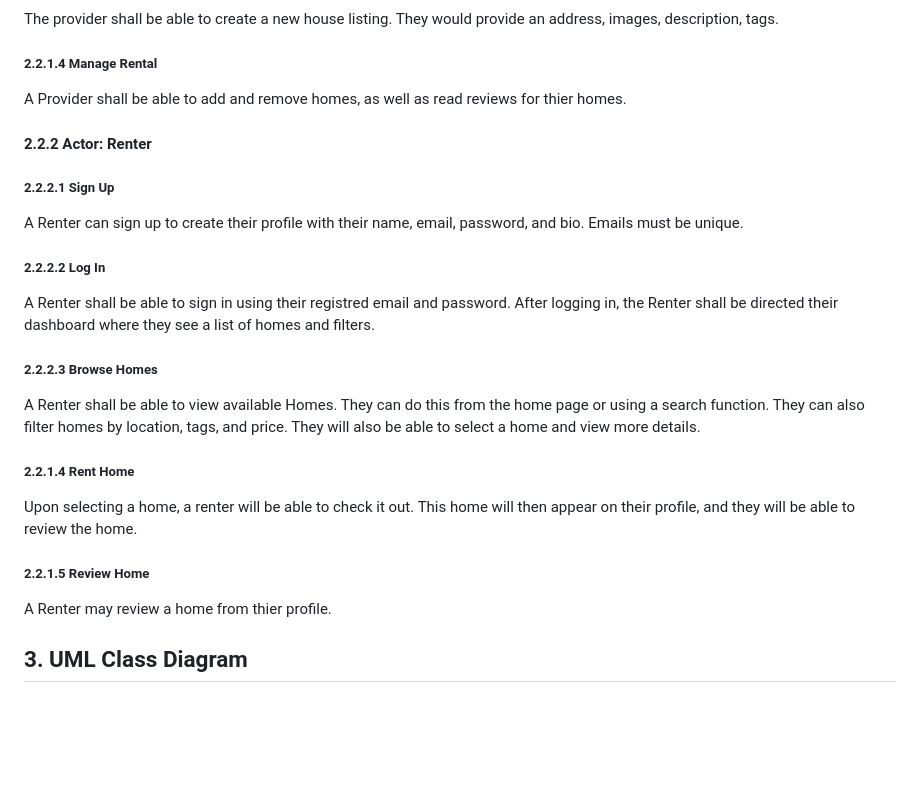
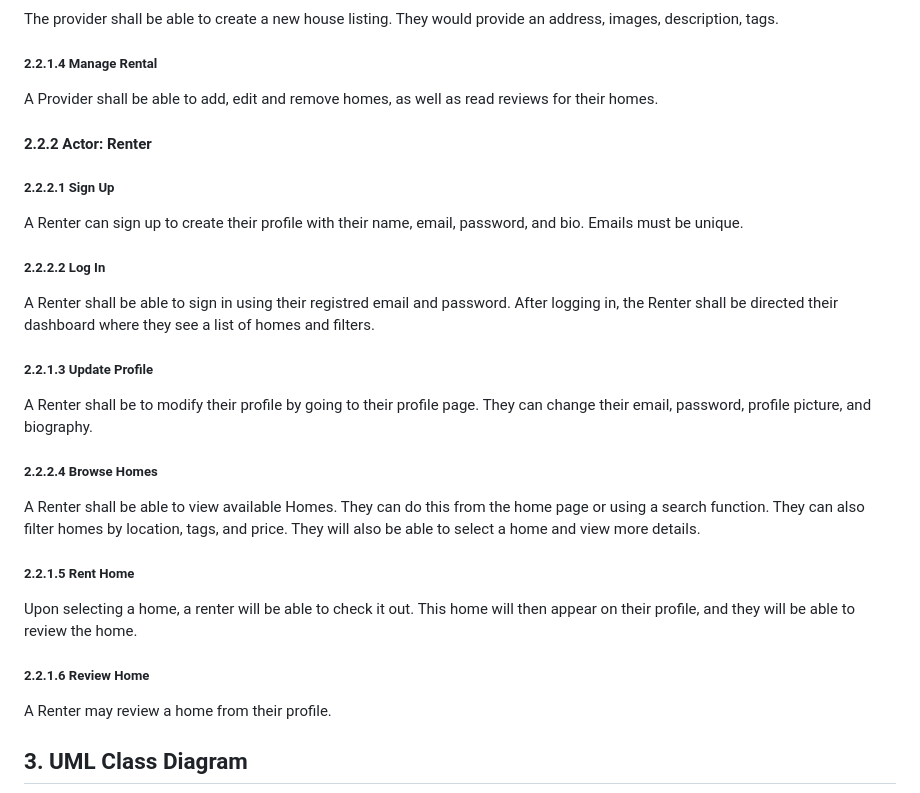
Before and after one commit to JPUNCG/CSC340-Project, a Markdown page: object-oriented-design/RentalBookingDesign.md, the part around the change. GitHub-like rendering; blank space fills up the shorter version.

Commit message:
Update RentalBookingDesign.md
minor fixes

```diff
--- a/object-oriented-design/RentalBookingDesign.md
+++ b/object-oriented-design/RentalBookingDesign.md
@@ -41,19 +41,21 @@ A provider shall be to modify their profile by going to their profile page. They
 ##### 2.2.1.4 Create Home
 The provider shall be able to create a new house listing. They would provide an address, images, description, tags.
 ##### 2.2.1.4 Manage Rental
-A Provider shall be able to add and remove homes, as well as read reviews for thier homes.
+A Provider shall be able to add, edit and remove homes, as well as read reviews for their homes.
 
 #### 2.2.2 Actor: Renter
 ##### 2.2.2.1 Sign Up
 A Renter can sign up to create their profile with their name, email, password, and bio. Emails must be unique.
 ##### 2.2.2.2 Log In
 A Renter shall be able to sign in using their registred email and password. After logging in, the Renter shall be directed their dashboard where they see a list of homes and filters.
-##### 2.2.2.3 Browse Homes
+##### 2.2.1.3 Update Profile
+A Renter shall be to modify their profile by going to their profile page. They can change their email, password, profile picture, and biography.
+##### 2.2.2.4 Browse Homes
 A Renter shall be able to view available Homes. They can do this from the home page or using a search function. They can also filter homes by location, tags, and price. They will also be able to select a home and view more details.
-##### 2.2.1.4 Rent Home
+##### 2.2.1.5 Rent Home
 Upon selecting a home, a renter will be able to check it out. This home will then appear on their profile, and they will be able to review the home.
-##### 2.2.1.5 Review Home
-A Renter may review a home from thier profile.
+##### 2.2.1.6 Review Home
+A Renter may review a home from their profile.
 
 ## 3. UML Class Diagram
 ![UML Class Diagram](https://github.com/JPUNCG/CSC340-Project/blob/7374cf3ceaf8b53473ef65f883fc160daa8dd536/object-oriented-design/Class%20diagram.jpg)
```
